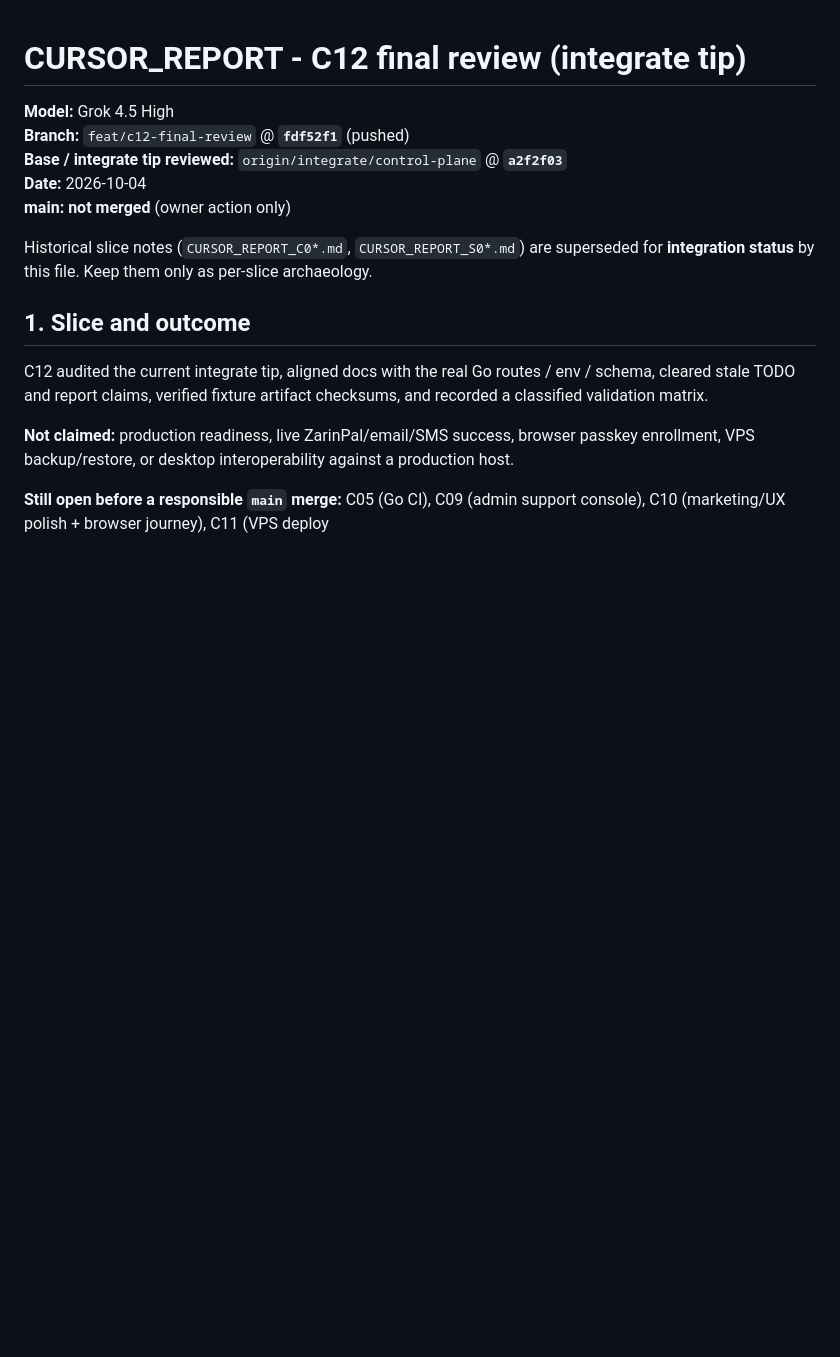
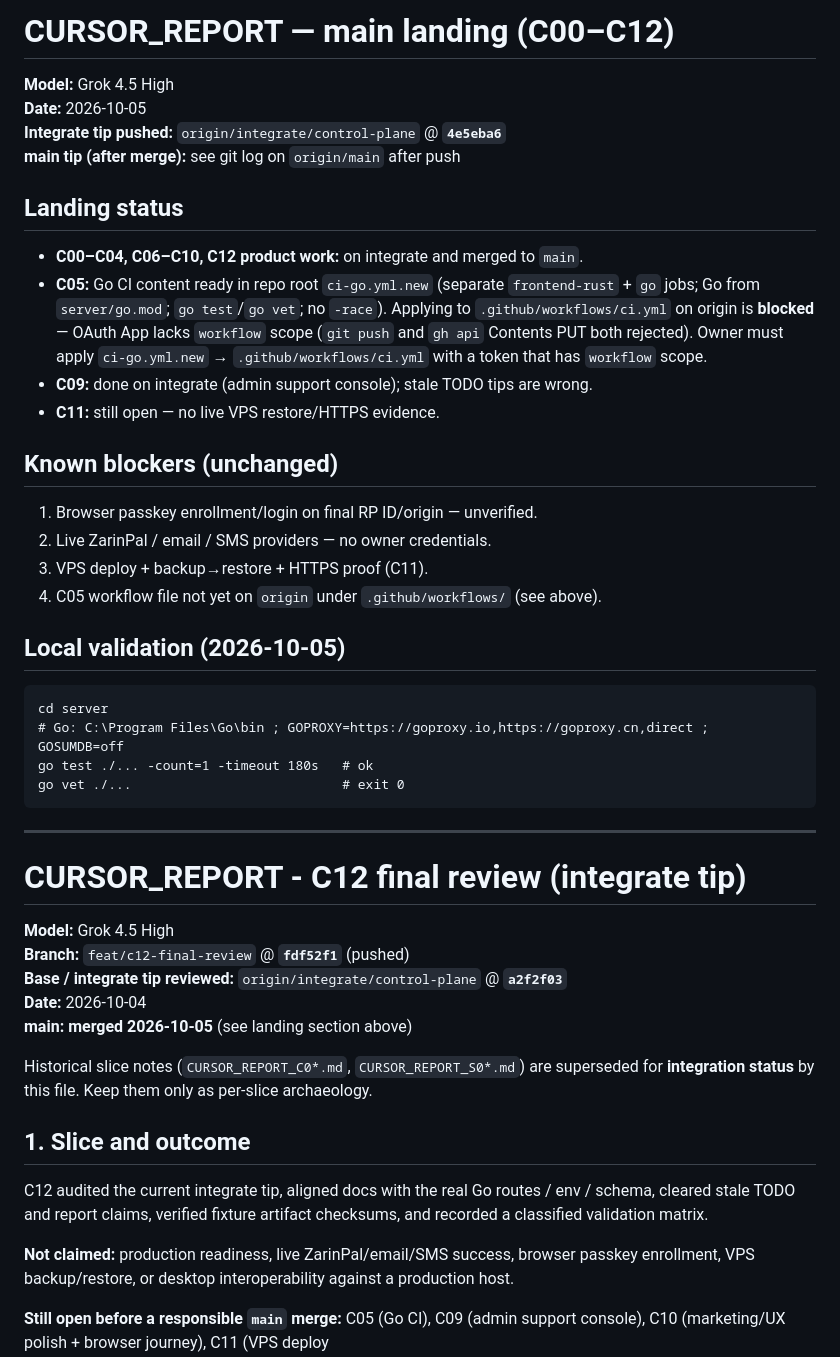
Before and after one commit to astra-chanUwU/report-maker-tauri-vite-react, a Markdown page: CURSOR_REPORT.md, the part around the change. GitHub-like rendering; blank space fills up the shorter version.

Commit message:
docs: record C05 workflow-scope block and main landing status
Co-authored-by: Cursor <cursoragent@cursor.com>

````diff
--- a/CURSOR_REPORT.md
+++ b/CURSOR_REPORT.md
@@ -1,10 +1,47 @@
+# CURSOR_REPORT — main landing (C00–C12)
+
+**Model:** Grok 4.5 High
+**Date:** 2026-10-05
+**Integrate tip pushed:** `origin/integrate/control-plane` @ **`4e5eba6`**
+**main tip (after merge):** see git log on `origin/main` after push
+
+## Landing status
+
+- **C00–C04, C06–C10, C12 product work:** on integrate and merged to `main`.
+- **C05:** Go CI content ready in repo root `ci-go.yml.new` (separate
+  `frontend-rust` + `go` jobs; Go from `server/go.mod`; `go test`/`go vet`; no
+  `-race`). Applying to `.github/workflows/ci.yml` on origin is **blocked** —
+  OAuth App lacks `workflow` scope (`git push` and `gh api` Contents PUT both
+  rejected). Owner must apply `ci-go.yml.new` → `.github/workflows/ci.yml` with a
+  token that has `workflow` scope.
+- **C09:** done on integrate (admin support console); stale TODO tips are wrong.
+- **C11:** still open — no live VPS restore/HTTPS evidence.
+
+## Known blockers (unchanged)
+
+1. Browser passkey enrollment/login on final RP ID/origin — unverified.
+2. Live ZarinPal / email / SMS providers — no owner credentials.
+3. VPS deploy + backup→restore + HTTPS proof (C11).
+4. C05 workflow file not yet on `origin` under `.github/workflows/` (see above).
+
+## Local validation (2026-10-05)
+
+```
+cd server
+# Go: C:\Program Files\Go\bin ; GOPROXY=https://goproxy.io,https://goproxy.cn,direct ; GOSUMDB=off
+go test ./... -count=1 -timeout 180s   # ok
+go vet ./...                           # exit 0
+```
+
+---
+
 # CURSOR_REPORT - C12 final review (integrate tip)
 
 **Model:** Grok 4.5 High
 **Branch:** `feat/c12-final-review` @ **`fdf52f1`** (pushed)
 **Base / integrate tip reviewed:** `origin/integrate/control-plane` @ **`a2f2f03`**
 **Date:** 2026-10-04
-**main:** **not merged** (owner action only)
+**main:** **merged 2026-10-05** (see landing section above)
 
 Historical slice notes (`CURSOR_REPORT_C0*.md`, `CURSOR_REPORT_S0*.md`) are
 superseded for **integration status** by this file. Keep them only as
````
Also changed, not shown: TODO.md (+2 -1 lines).
